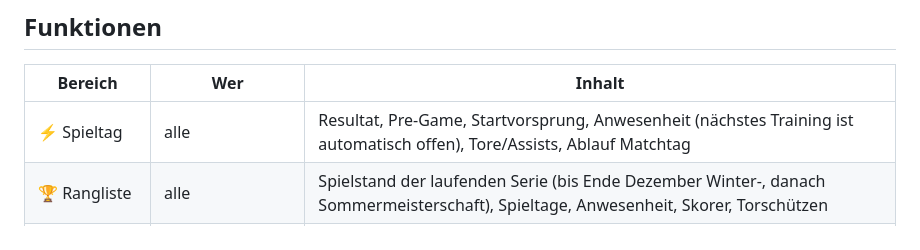
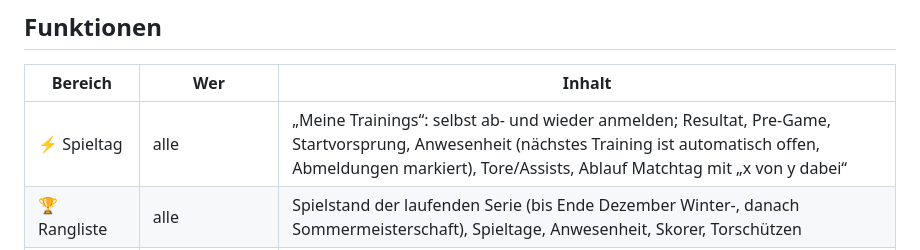
Before and after one commit to ooeler/InterChampionship, a Markdown page: README.md, the part around the change. GitHub-like rendering.

Commit message:
README: Abmeldungen beschreiben
Co-Authored-By: Claude Opus 5.5 <noreply@anthropic.com>

```diff
--- a/README.md
+++ b/README.md
@@ -8,7 +8,7 @@ Alles läuft **kostenlos**: GitHub (Code, Tests, Hosting über GitHub Pages) + S
 
 | Bereich | Wer | Inhalt |
 |---|---|---|
-| ⚡ Spieltag | alle | Resultat, Pre-Game, Startvorsprung, Anwesenheit (nächstes Training ist automatisch offen), Tore/Assists, Ablauf Matchtag |
+| ⚡ Spieltag | alle | „Meine Trainings“: selbst ab- und wieder anmelden; Resultat, Pre-Game, Startvorsprung, Anwesenheit (nächstes Training ist automatisch offen, Abmeldungen markiert), Tore/Assists, Ablauf Matchtag mit „x von y dabei“ |
 | 🏆 Rangliste | alle | Spielstand der laufenden Serie (bis Ende Dezember Winter-, danach Sommermeisterschaft), Spieltage, Anwesenheit, Skorer, Torschützen |
 | 👥 Teams | Spielleitung & Captains | Teams, Spieler, Captain, Logos, Sponsor, Backup |
 | ℹ️ Infos | alle | Verbesserungsvorschlag (→ GitHub-Issue) und das Inter-Herren-Konzept |
```
